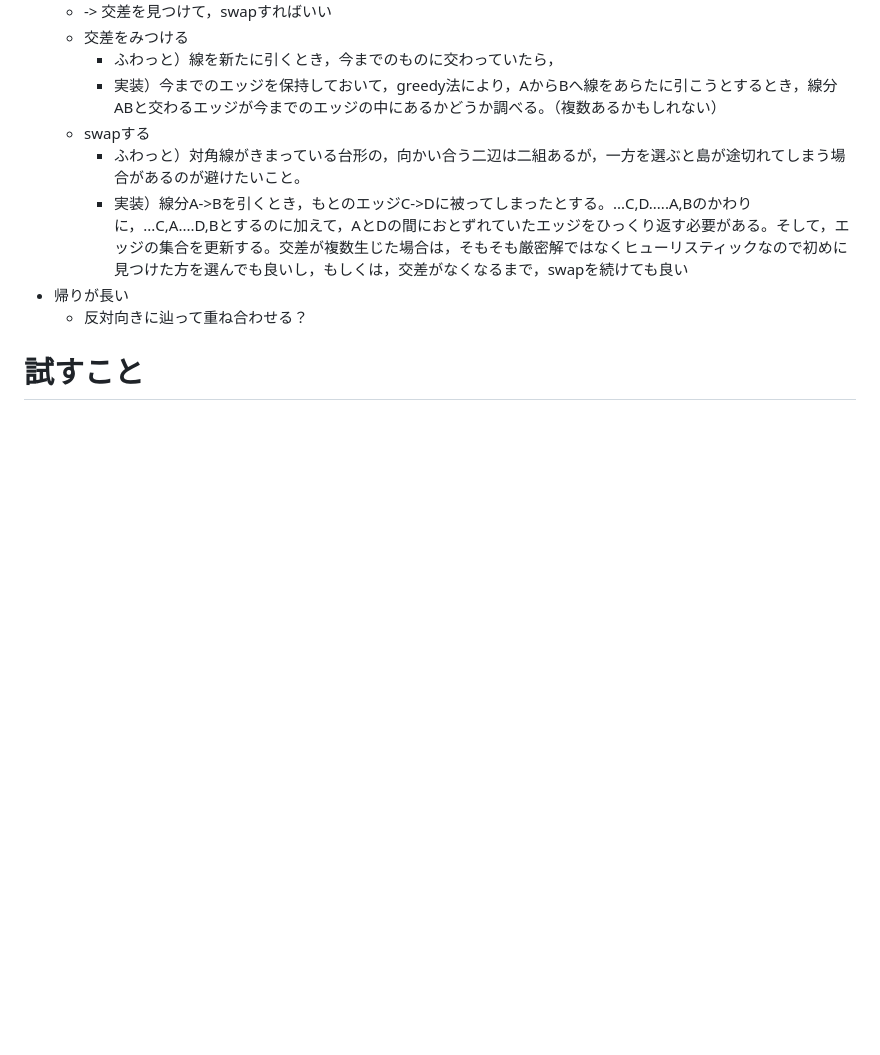
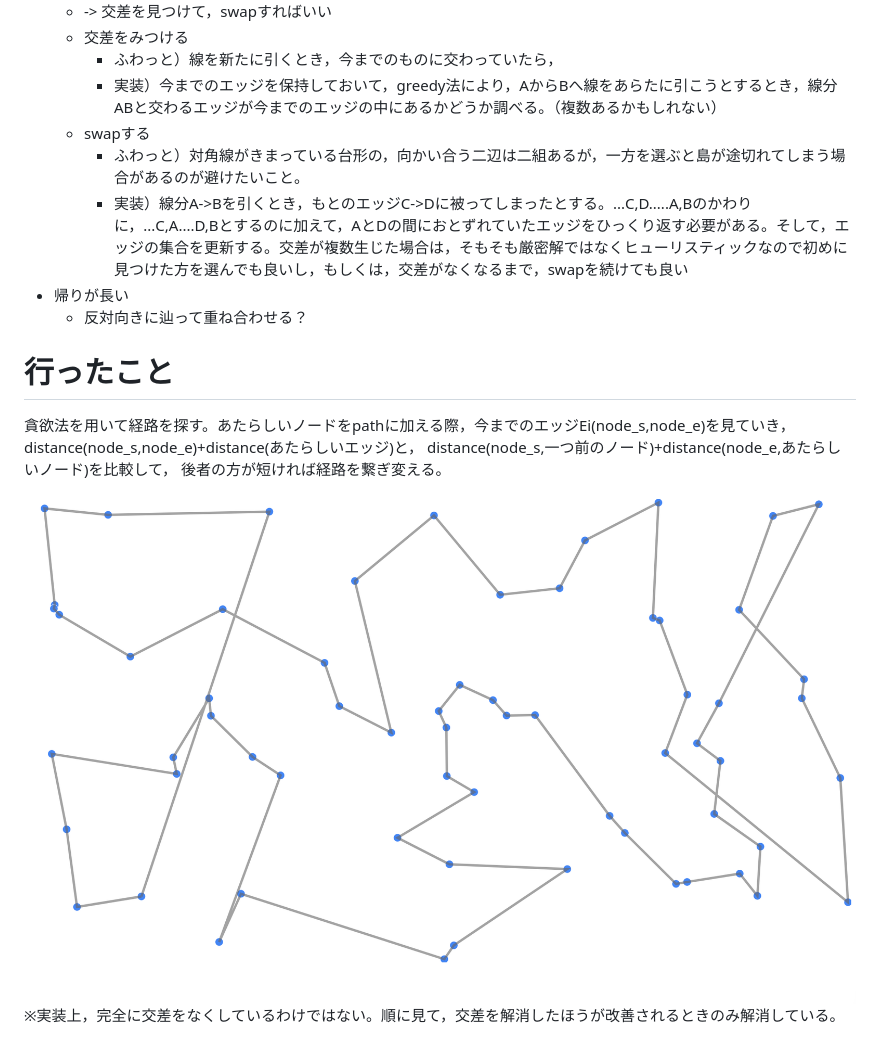
Before and after one commit to ss-cosmos-hue/step23dev, a Markdown page: 5/doc.md, the part around the change printed below. Drawn GitHub-style; pictures changed too: 5/image2.png (added); blank space fills up the shorter version.

```diff
--- a/5/doc.md
+++ b/5/doc.md
@@ -20,4 +20,10 @@ image.png
         - 実装）線分A->Bを引くとき，もとのエッジC->Dに被ってしまったとする。...C,D.....A,Bのかわりに，...C,A....D,Bとするのに加えて，AとDの間におとずれていたエッジをひっくり返す必要がある。そして，エッジの集合を更新する。交差が複数生じた場合は，そもそも厳密解ではなくヒューリスティックなので初めに見つけた方を選んでも良いし，もしくは，交差がなくなるまで，swapを続けても良い
 - 帰りが長い
     - 反対向きに辿って重ね合わせる？
-# 試すこと
+# 行ったこと
+貪欲法を用いて経路を探す。あたらしいノードをpathに加える際，今までのエッジEi(node_s,node_e)を見ていき，
+distance(node_s,node_e)+distance(あたらしいエッジ)と，
+distance(node_s,一つ前のノード)+distance(node_e,あたらしいノード)を比較して，
+後者の方が短ければ経路を繋ぎ変える。
+![貪欲法+工夫i=3](image2.png)
+※実装上，完全に交差をなくしているわけではない。順に見て，交差を解消したほうが改善されるときのみ解消している。
```
Also changed, not shown: other parts of 5/doc.md (+2 -2 lines), 5/image.png (added).
